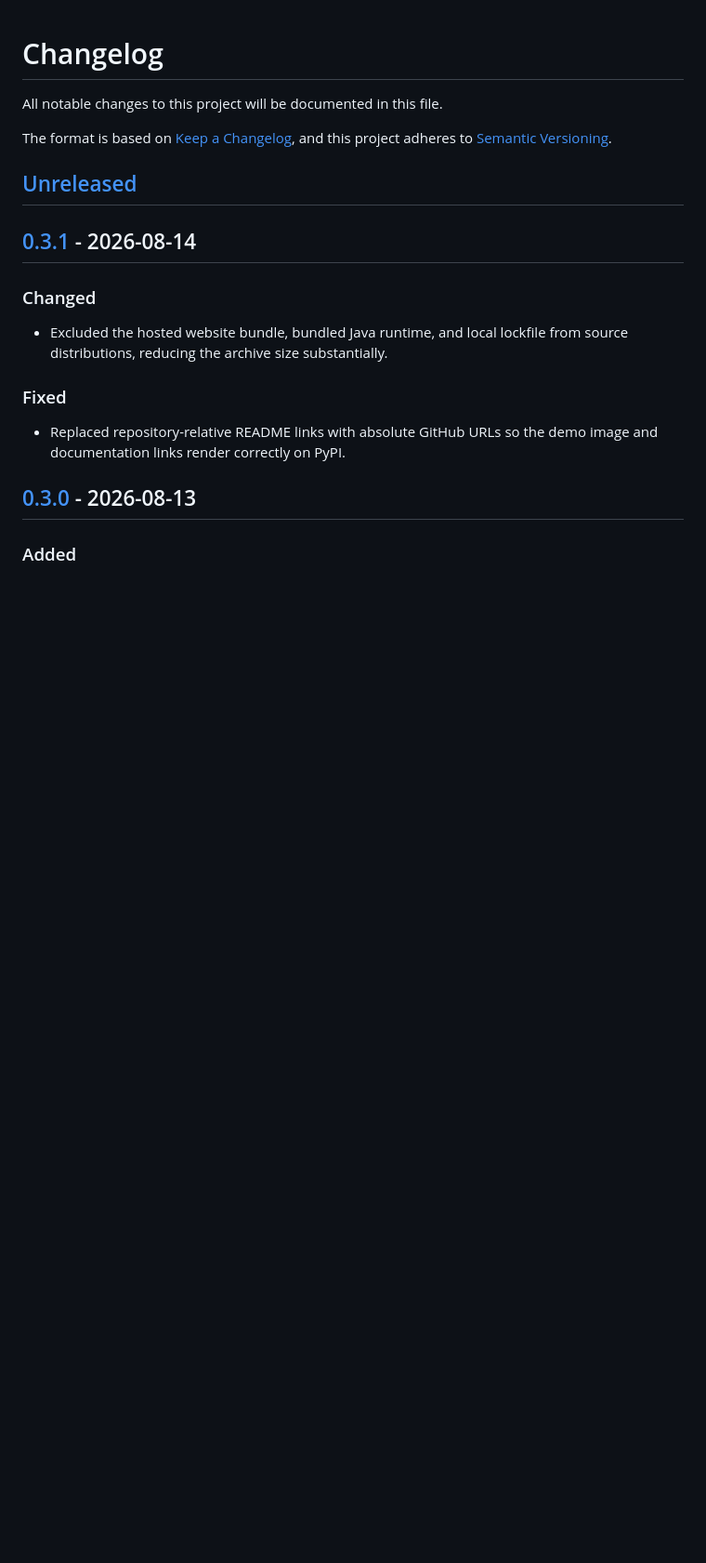
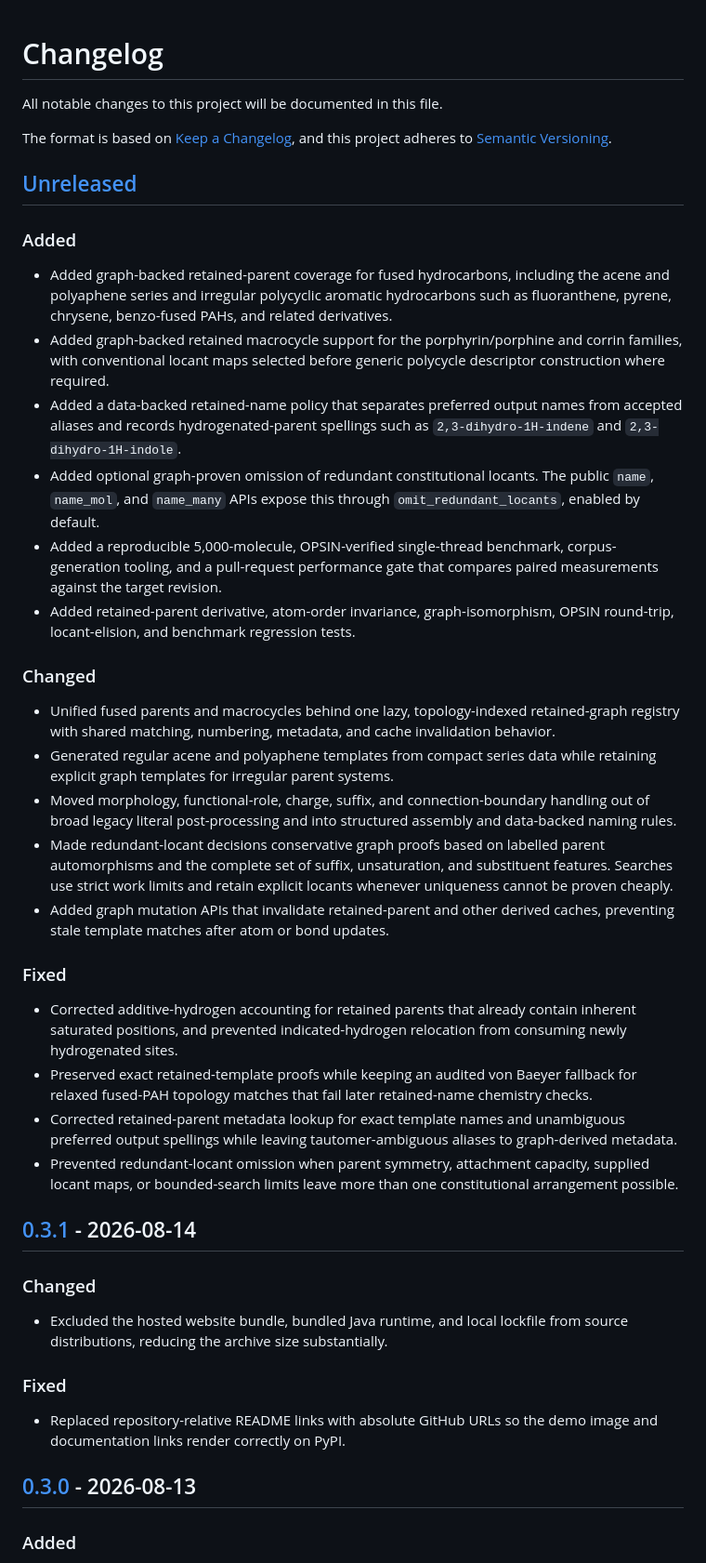
Before and after one commit to lamalab-org/openclatura, a Markdown page: CHANGELOG.md, the part around the change. Shown at 93% size. Drawn GitHub-style; blank space fills up the shorter version.

Commit message:
changelog

```diff
--- a/CHANGELOG.md
+++ b/CHANGELOG.md
@@ -6,6 +6,59 @@ The format is based on [Keep a Changelog](https://keepachangelog.com/en/1.1.0/),
 and this project adheres to [Semantic Versioning](https://semver.org/spec/v2.0.0.html).
 
 ## [Unreleased]
+
+### Added
+
+- Added graph-backed retained-parent coverage for fused hydrocarbons, including
+  the acene and polyaphene series and irregular polycyclic aromatic
+  hydrocarbons such as fluoranthene, pyrene, chrysene, benzo-fused PAHs, and
+  related derivatives.
+- Added graph-backed retained macrocycle support for the porphyrin/porphine and
+  corrin families, with conventional locant maps selected before generic
+  polycycle descriptor construction where required.
+- Added a data-backed retained-name policy that separates preferred output
+  names from accepted aliases and records hydrogenated-parent spellings such
+  as `2,3-dihydro-1H-indene` and `2,3-dihydro-1H-indole`.
+- Added optional graph-proven omission of redundant constitutional locants.
+  The public `name`, `name_mol`, and `name_many` APIs expose this through
+  `omit_redundant_locants`, enabled by default.
+- Added a reproducible 5,000-molecule, OPSIN-verified single-thread benchmark,
+  corpus-generation tooling, and a pull-request performance gate that compares
+  paired measurements against the target revision.
+- Added retained-parent derivative, atom-order invariance, graph-isomorphism,
+  OPSIN round-trip, locant-elision, and benchmark regression tests.
+
+### Changed
+
+- Unified fused parents and macrocycles behind one lazy, topology-indexed
+  retained-graph registry with shared matching, numbering, metadata, and cache
+  invalidation behavior.
+- Generated regular acene and polyaphene templates from compact series data
+  while retaining explicit graph templates for irregular parent systems.
+- Moved morphology, functional-role, charge, suffix, and connection-boundary
+  handling out of broad legacy literal post-processing and into structured
+  assembly and data-backed naming rules.
+- Made redundant-locant decisions conservative graph proofs based on labelled
+  parent automorphisms and the complete set of suffix, unsaturation, and
+  substituent features. Searches use strict work limits and retain explicit
+  locants whenever uniqueness cannot be proven cheaply.
+- Added graph mutation APIs that invalidate retained-parent and other derived
+  caches, preventing stale template matches after atom or bond updates.
+
+### Fixed
+
+- Corrected additive-hydrogen accounting for retained parents that already
+  contain inherent saturated positions, and prevented indicated-hydrogen
+  relocation from consuming newly hydrogenated sites.
+- Preserved exact retained-template proofs while keeping an audited von Baeyer
+  fallback for relaxed fused-PAH topology matches that fail later retained-name
+  chemistry checks.
+- Corrected retained-parent metadata lookup for exact template names and
+  unambiguous preferred output spellings while leaving tautomer-ambiguous
+  aliases to graph-derived metadata.
+- Prevented redundant-locant omission when parent symmetry, attachment
+  capacity, supplied locant maps, or bounded-search limits leave more than one
+  constitutional arrangement possible.
 
 ## [0.3.1] - 2026-08-14
 
```
